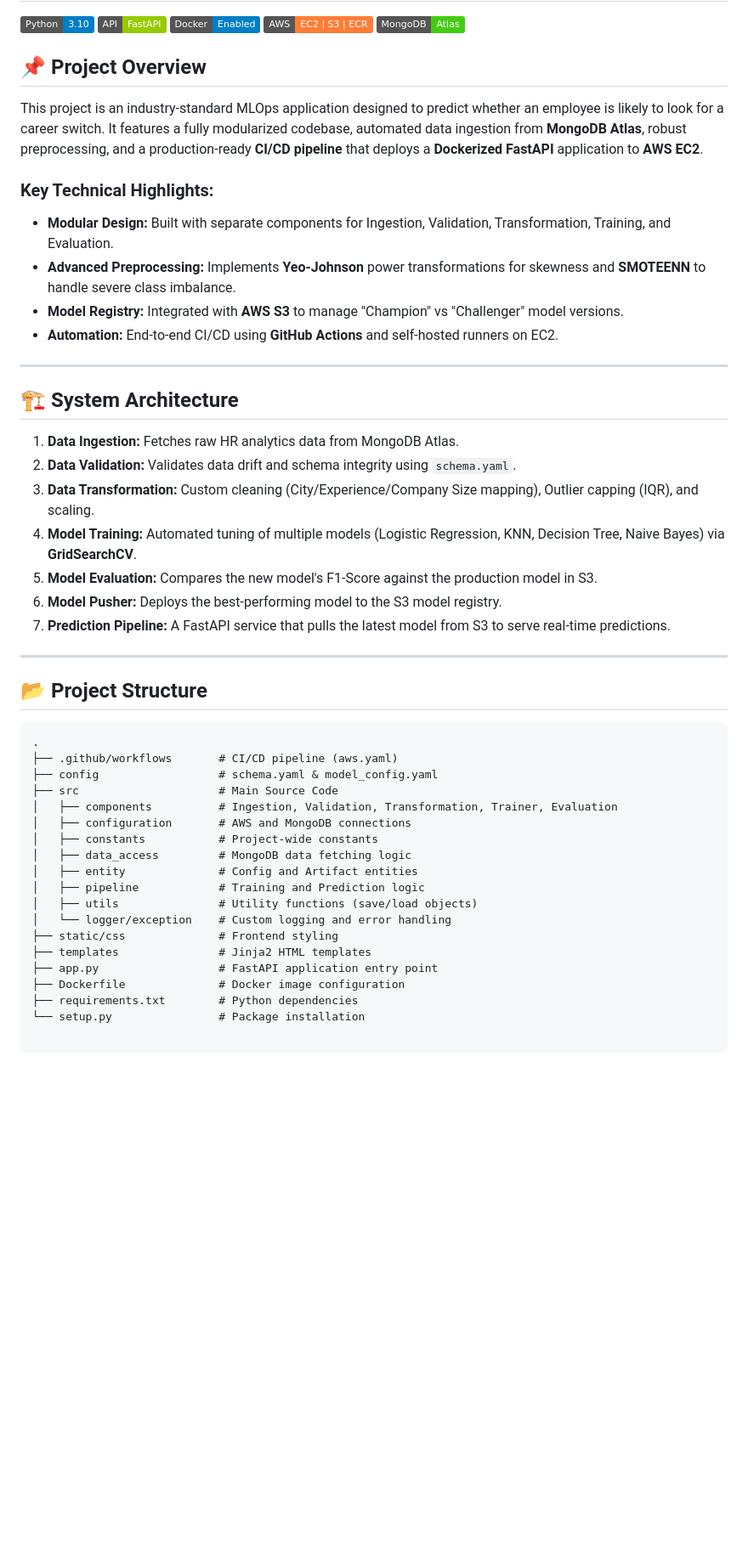
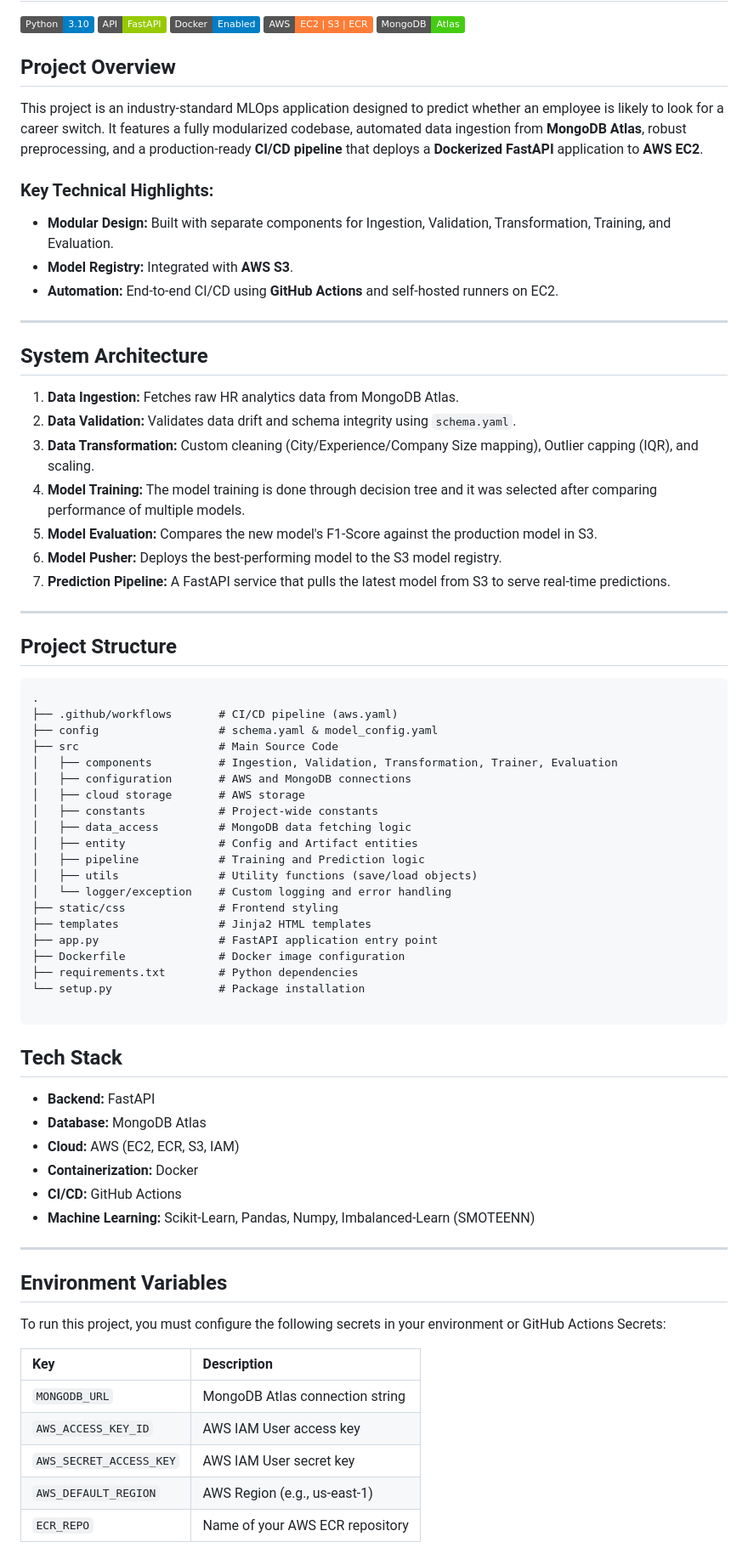
Before and after one commit to nawrin1/Career-Switch-Prediction-MLOPS, a Markdown page: README.md, the part around one of its changes. Shown at 85% size. Rendered like a GitHub page; badges without logos; blank space fills up the shorter version.

````diff
--- a/README.md
+++ b/README.md
@@ -6,29 +6,28 @@
 [![AWS](https://img.shields.io/badge/AWS-EC2%20%7C%20S3%20%7C%20ECR-orange.svg)](https://aws.amazon.com/)
 [![MongoDB](https://img.shields.io/badge/MongoDB-Atlas-brightgreen.svg)](https://www.mongodb.com/atlas)
 
-## 📌 Project Overview
+##  Project Overview
 This project is an industry-standard MLOps application designed to predict whether an employee is likely to look for a career switch. It features a fully modularized codebase, automated data ingestion from **MongoDB Atlas**, robust preprocessing, and a production-ready **CI/CD pipeline** that deploys a **Dockerized FastAPI** application to **AWS EC2**.
 
 ### Key Technical Highlights:
 - **Modular Design:** Built with separate components for Ingestion, Validation, Transformation, Training, and Evaluation.
-- **Advanced Preprocessing:** Implements **Yeo-Johnson** power transformations for skewness and **SMOTEENN** to handle severe class imbalance.
-- **Model Registry:** Integrated with **AWS S3** to manage "Champion" vs "Challenger" model versions.
+- **Model Registry:** Integrated with **AWS S3**.
 - **Automation:** End-to-end CI/CD using **GitHub Actions** and self-hosted runners on EC2.
 
 ---
 
-## 🏗 System Architecture
+## System Architecture
 1. **Data Ingestion:** Fetches raw HR analytics data from MongoDB Atlas.
 2. **Data Validation:** Validates data drift and schema integrity using `schema.yaml`.
 3. **Data Transformation:** Custom cleaning (City/Experience/Company Size mapping), Outlier capping (IQR), and scaling.
-4. **Model Training:** Automated tuning of multiple models (Logistic Regression, KNN, Decision Tree, Naive Bayes) via **GridSearchCV**.
+4. **Model Training:** The model training is done through decision tree and it was selected after comparing performance of multiple models.
 5. **Model Evaluation:** Compares the new model's F1-Score against the production model in S3.
 6. **Model Pusher:** Deploys the best-performing model to the S3 model registry.
 7. **Prediction Pipeline:** A FastAPI service that pulls the latest model from S3 to serve real-time predictions.
 
 ---
 
-## 📂 Project Structure
+##  Project Structure
 ```text
 .
 ├── .github/workflows       # CI/CD pipeline (aws.yaml)
@@ -36,6 +35,7 @@ This project is an industry-standard MLOps application designed to predict wheth
 ├── src                     # Main Source Code
 │   ├── components          # Ingestion, Validation, Transformation, Trainer, Evaluation
 │   ├── configuration       # AWS and MongoDB connections
+│   ├── cloud storage       # AWS storage
 │   ├── constants           # Project-wide constants
 │   ├── data_access         # MongoDB data fetching logic
 │   ├── entity              # Config and Artifact entities
@@ -50,3 +50,27 @@ This project is an industry-standard MLOps application designed to predict wheth
 └── setup.py                # Package installation
 
 ```
+
+
+
+##  Tech Stack
+- **Backend:** FastAPI
+- **Database:** MongoDB Atlas
+- **Cloud:** AWS (EC2, ECR, S3, IAM)
+- **Containerization:** Docker
+- **CI/CD:** GitHub Actions
+- **Machine Learning:** Scikit-Learn, Pandas, Numpy, Imbalanced-Learn (SMOTEENN)
+
+---
+
+##  Environment Variables
+To run this project, you must configure the following secrets in your environment or GitHub Actions Secrets:
+
+| Key | Description |
+| :--- | :--- |
+| `MONGODB_URL` | MongoDB Atlas connection string |
+| `AWS_ACCESS_KEY_ID` | AWS IAM User access key |
+| `AWS_SECRET_ACCESS_KEY` | AWS IAM User secret key |
+| `AWS_DEFAULT_REGION` | AWS Region (e.g., us-east-1) |
+| `ECR_REPO` | Name of your AWS ECR repository |
+
````
Also changed, not shown: other parts of README.md (+18 -0 lines).
